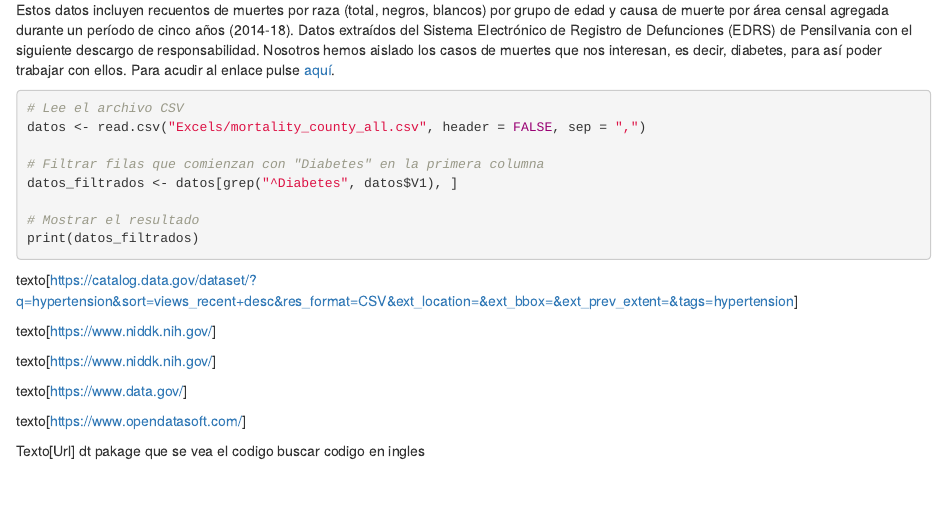
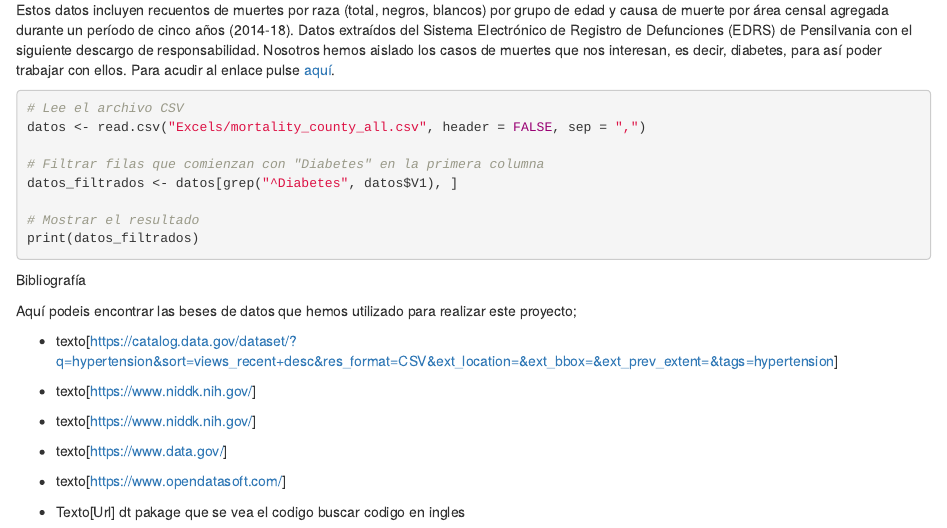
Before and after one commit to OierZu/Seminario_OierDiego, an R Markdown document (Seminario_Salud_Dieta.Rmd): the page in a window 1100 px wide, from 1700 px down. Rendered offline with R 4.5, knitr and Pandoc, with nearby package versions; the code chunks are not run, so their results and figures are left out; drawn as R Markdown's standard HTML page in place of the format the file asks for.

Commit message:
Ir haciendo bibliografia

````diff
--- a/Seminario_Salud_Dieta.Rmd
+++ b/Seminario_Salud_Dieta.Rmd
@@ -6,11 +6,11 @@ author:
 date: "`r format(Sys.Date(), '%d de %B de %Y')`"
 output:
   cleanrmd::html_document_clean:
-    theme: NULL
     toc: true
     toc_float: true
     smooth_scroll: true
     collapsed: true
+    theme: NULL
 ---
 
 # ¿De que trata el informe?
@@ -103,14 +103,18 @@ print(datos_filtrados)
 
 ```
 
-texto[<https://catalog.data.gov/dataset/?q=hypertension&sort=views_recent+desc&res_format=CSV&ext_location=&ext_bbox=&ext_prev_extent=&tags=hypertension>]
+Bibliografía
 
-texto[<https://www.niddk.nih.gov/>]
+Aquí podeis encontrar las beses de datos que hemos utilizado para realizar este proyecto;
 
-texto[<https://www.niddk.nih.gov/>]
+- texto[<https://catalog.data.gov/dataset/?q=hypertension&sort=views_recent+desc&res_format=CSV&ext_location=&ext_bbox=&ext_prev_extent=&tags=hypertension>]
 
-texto[<https://www.data.gov/>]
+- texto[<https://www.niddk.nih.gov/>]
 
-texto[<https://www.opendatasoft.com/>]
+- texto[<https://www.niddk.nih.gov/>]
 
-Texto[Url] dt pakage que se vea el codigo buscar codigo en ingles
+- texto[<https://www.data.gov/>]
+
+- texto[<https://www.opendatasoft.com/>]
+
+- Texto[Url] dt pakage que se vea el codigo buscar codigo en ingles
````
Also changed, not shown: Seminario_Salud_Dieta.html.
